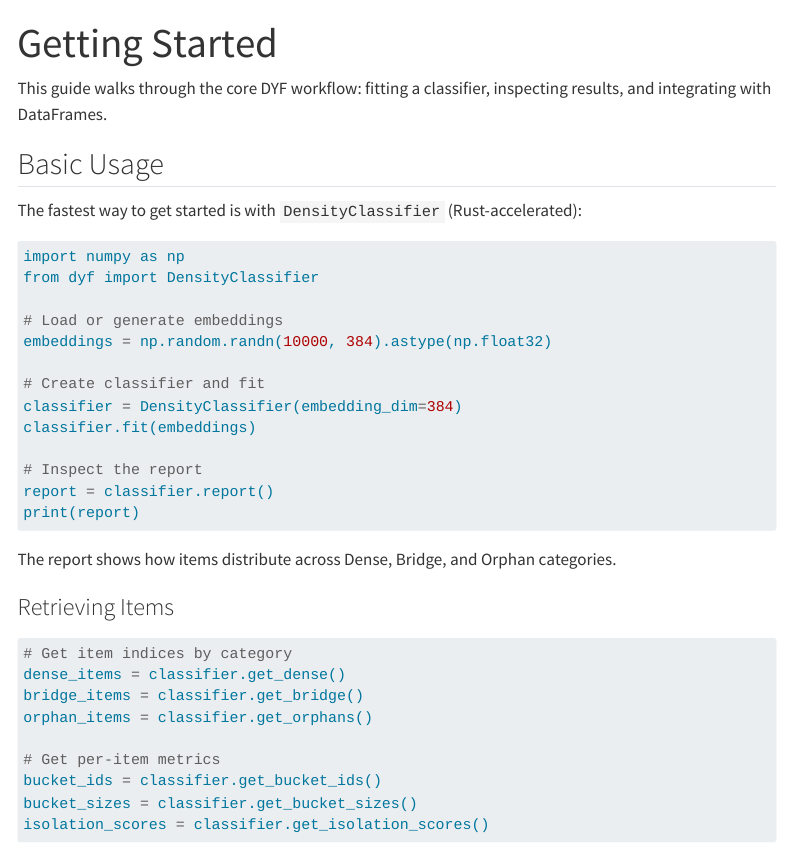
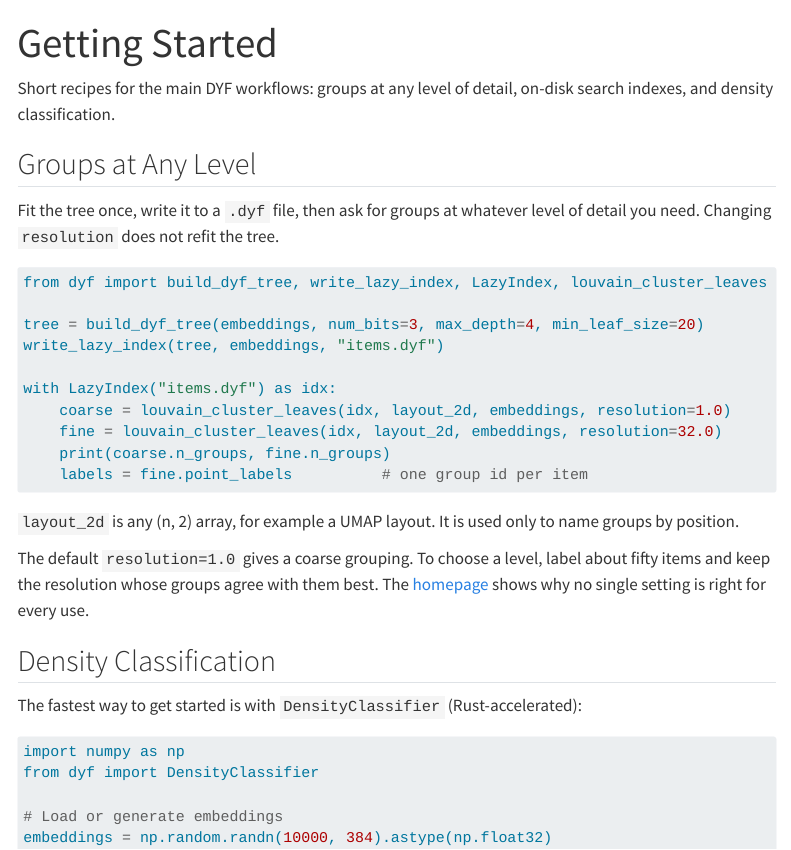
Before and after one commit to jdonaldson/dyf, a Quarto document (docs/getting-started.qmd): the page in a window 1100 px wide, from its top. Rendered offline with R 4.5, knitr and Pandoc in place of Quarto, with nearby package versions; menus at the side of the page are left out; long lines of code are wrapped.

Commit message:
docs: site pass to match the homepage — type and neutrals, gallery intro, getting started
Theme uses the homepage's faces and page ground in light and dark. The gallery index no
longer calls dyf parameter-free: resolution is a setting, the default is coarse, and fifty
labels pick the level. Getting Started leads with groups at any level, using the snippet
check_install_snippet_runs.py executes.

````diff
--- a/docs/gallery/index.qmd
+++ b/docs/gallery/index.qmd
@@ -31 +31,2 @@
 
+DYF works like a lens. **Fit once, then change the level of detail.** The tree and its leaves are built one time. A single `resolution` setting then decides how the leaves are joined into groups, and changing it repeats only the cheapest steps.
@@ -33,5 +33,5 @@
 
-DYF's pitch is different. **Build the tree once, and you get the whole hierarchy.** At its finest leaves, DYF's Louvain step finds many fine-grained communities. Walk up the tree and those merge into progressively coarser partitions. You pick the resolution your downstream task needs — at query time, not at training time.
+The setting still has to be chosen. The default gives a coarse answer, and about fifty labelled items are enough to pick the level you mean. The [homepage](../index.qmd) shows both on CIFAR-100.
 
 ## What the gallery shows
 
--- a/docs/getting-started.qmd
+++ b/docs/getting-started.qmd
@@ -2,9 +2,30 @@
 title: "Getting Started"
 ---
 
-This guide walks through the core DYF workflow: fitting a classifier, inspecting results, and integrating with DataFrames.
+Short recipes for the main DYF workflows: groups at any level of detail, on-disk search indexes, and density classification.
 
-## Basic Usage
+## Groups at Any Level
+
+Fit the tree once, write it to a `.dyf` file, then ask for groups at whatever level of detail you need. Changing `resolution` does not refit the tree.
+
+```python
+from dyf import build_dyf_tree, write_lazy_index, LazyIndex, louvain_cluster_leaves
+
+tree = build_dyf_tree(embeddings, num_bits=3, max_depth=4, min_leaf_size=20)
+write_lazy_index(tree, embeddings, "items.dyf")
+
+with LazyIndex("items.dyf") as idx:
+    coarse = louvain_cluster_leaves(idx, layout_2d, embeddings, resolution=1.0)
+    fine = louvain_cluster_leaves(idx, layout_2d, embeddings, resolution=32.0)
+    print(coarse.n_groups, fine.n_groups)
+    labels = fine.point_labels          # one group id per item
+```
+
+`layout_2d` is any (n, 2) array, for example a UMAP layout. It is used only to name groups by position.
+
+The default `resolution=1.0` gives a coarse grouping. To choose a level, label about fifty items and keep the resolution whose groups agree with them best. The [homepage](index.qmd) shows why no single setting is right for every use.
+
+## Density Classification
 
 The fastest way to get started is with `DensityClassifier` (Rust-accelerated):
 
````
Also changed, not shown: docs/custom-dark.scss, docs/custom.scss, docs/gallery/index.qmd (5 more changed lines).
